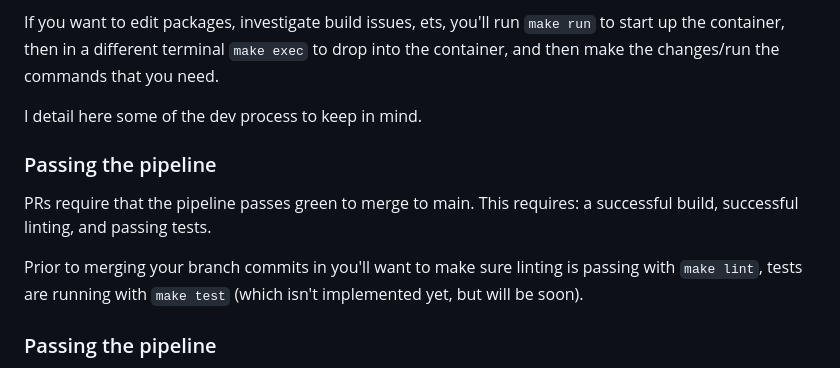
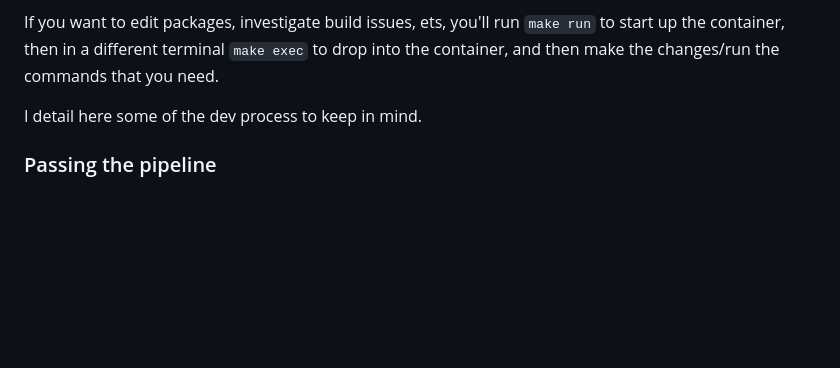
Before and after one commit to gchwalik/pawsitive, a Markdown page: frontend/README.md, the part around the change. GitHub-like rendering; blank space fills up the shorter version.

Commit message:
removed duplicate text

```diff
--- a/frontend/README.md
+++ b/frontend/README.md
@@ -27,12 +27,6 @@ This does have impact on our development though, as to successfully manipulate a
 If you want to edit packages, investigate build issues, ets, you'll run `make run` to start up the container, then in a different terminal `make exec` to drop into the container, and then make the changes/run the commands that you need.
 
 I detail here some of the dev process to keep in mind.
-
-### Passing the pipeline
-
-PRs require that the pipeline passes green to merge to main. This requires: a successful build, successful linting, and passing tests.
-
-Prior to merging your branch commits in you'll want to make sure linting is passing with `make lint`, tests are running with `make test` (which isn't implemented yet, but will be soon).
 
 ### Passing the pipeline
 
```
